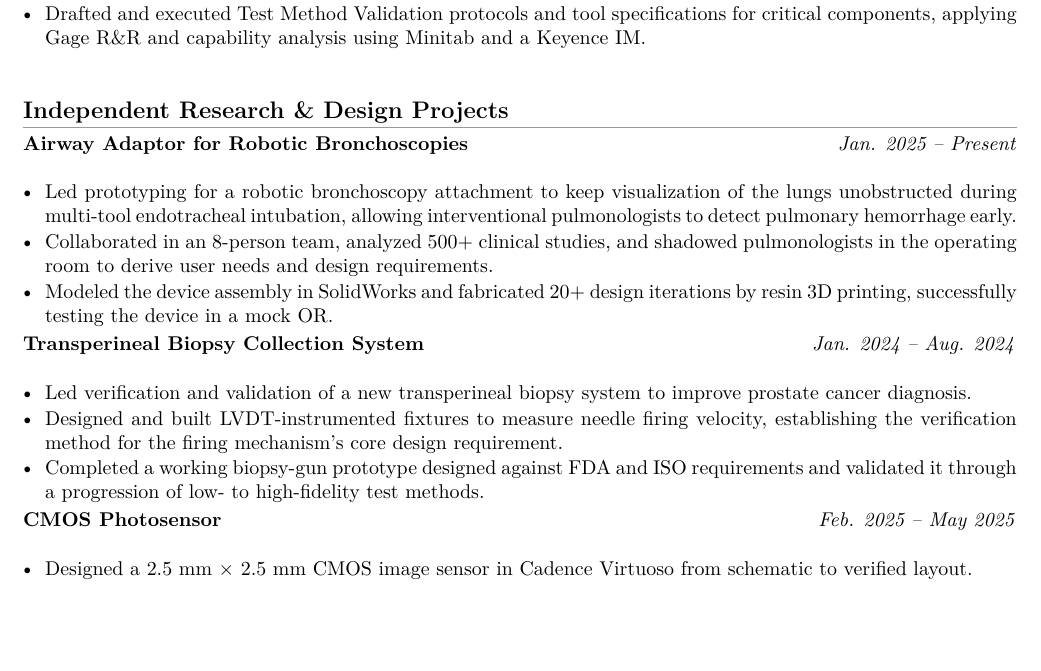
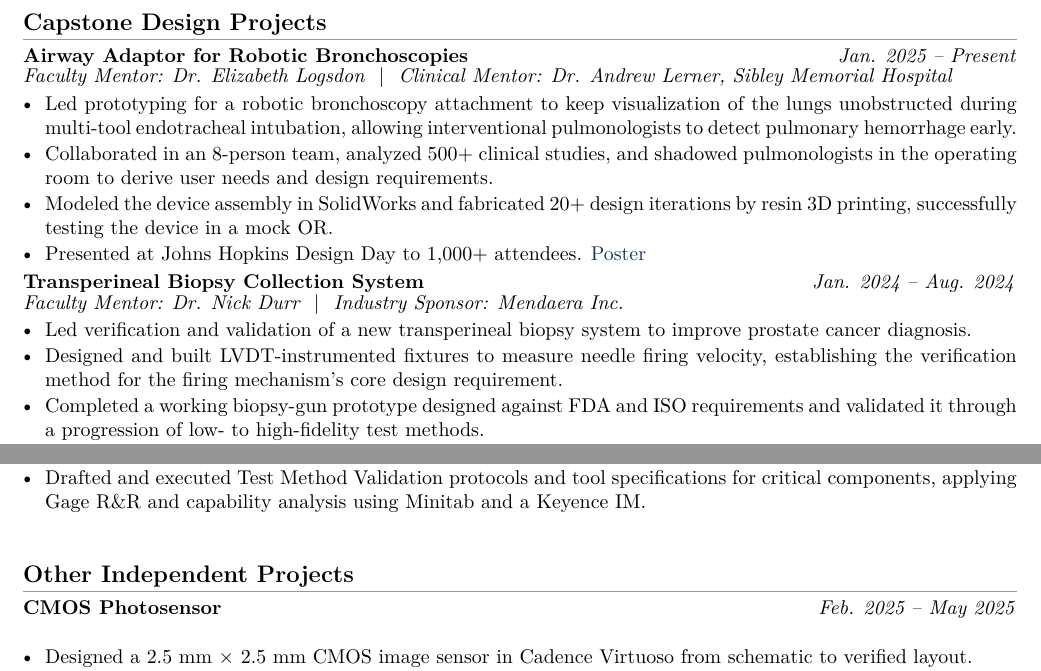
Before and after one commit to Devashree1701/eportfolio, a LaTeX CV (cv/Gupta_Devashree_Academic_CV.tex): part of page 2 of 3 before the commit and two parts of pages 1 and 2 of 3 after it, the two joined at a grey line, cut so that both start at the same text, the shorter picture padded with empty space. Compiled offline with pdfLaTeX.

Commit message:
Restructure academic CV as research CV with capstone projects and posters
Elevate Airway Adaptor and Transperineal Biopsy projects to a new Capstone
Design Projects section, adding mentor/sponsor names and Design Day poster
links to establish legitimacy and impact.

```diff
--- a/cv/Gupta_Devashree_Academic_CV.tex
+++ b/cv/Gupta_Devashree_Academic_CV.tex
@@ -103,6 +103,27 @@ Fourth-year undergraduate studying Biomedical Engineering and Electrical Enginee
 Cumulative GPA: 3.68\\
 \textit{Relevant Coursework:} Control Systems, Nonlinear Dynamics, FPGA Programming, Microfabrication Lab, Biological Models and Simulations, Digital Signal Processing, VLSI, Advanced Electronics Design
 
+% ================= CAPSTONE DESIGN PROJECTS =================
+\section{Capstone Design Projects}
+
+\projhead{Airway Adaptor for Robotic Bronchoscopies}{Jan. 2025 -- Present}
+\textit{Faculty Mentor: Dr. Elizabeth Logsdon \ $\vert$ \ Clinical Mentor: Dr. Andrew Lerner, Sibley Memorial Hospital}
+\begin{itemize}
+  \item Led prototyping for a robotic bronchoscopy attachment to keep visualization of the lungs unobstructed during multi-tool endotracheal intubation, allowing interventional pulmonologists to detect pulmonary hemorrhage early.
+  \item Collaborated in an 8-person team, analyzed 500+ clinical studies, and shadowed pulmonologists in the operating room to derive user needs and design requirements.
+  \item Modeled the device assembly in SolidWorks and fabricated 20+ design iterations by resin 3D printing, successfully testing the device in a mock OR.
+  \item Presented at Johns Hopkins Design Day to 1{,}000+ attendees. \href{https://github.com/Devashree1701/eportfolio/blob/master/cv/posters/Airway_Adaptor_Poster.png}{Poster}
+\end{itemize}
+
+\projhead{Transperineal Biopsy Collection System}{Jan. 2024 -- Aug. 2024}
+\textit{Faculty Mentor: Dr. Nick Durr \ $\vert$ \ Industry Sponsor: Mendaera Inc.}
+\begin{itemize}
+  \item Led verification and validation of a new transperineal biopsy system to improve prostate cancer diagnosis.
+  \item Designed and built LVDT-instrumented fixtures to measure needle firing velocity, establishing the verification method for the firing mechanism's core design requirement.
+  \item Completed a working biopsy-gun prototype designed against FDA and ISO requirements and validated it through a progression of low- to high-fidelity test methods.
+  \item Presented at Johns Hopkins Design Day to 1{,}000+ attendees. \href{https://github.com/Devashree1701/eportfolio/blob/master/cv/posters/Transperineal_Biopsy_Poster.pdf}{Poster}
+\end{itemize}
+
 % ================= RESEARCH EXPERIENCE =================
 \section{Research Experience}
 
@@ -146,21 +167,7 @@ Cumulative GPA: 3.68\\
 \end{itemize}
 
 % ================= PROJECTS =================
-\section{Independent Research \& Design Projects}
-
-\projhead{Airway Adaptor for Robotic Bronchoscopies}{Jan. 2025 -- Present}
-\begin{itemize}
-  \item Led prototyping for a robotic bronchoscopy attachment to keep visualization of the lungs unobstructed during multi-tool endotracheal intubation, allowing interventional pulmonologists to detect pulmonary hemorrhage early.
-  \item Collaborated in an 8-person team, analyzed 500+ clinical studies, and shadowed pulmonologists in the operating room to derive user needs and design requirements.
-  \item Modeled the device assembly in SolidWorks and fabricated 20+ design iterations by resin 3D printing, successfully testing the device in a mock OR.
-\end{itemize}
-
-\projhead{Transperineal Biopsy Collection System}{Jan. 2024 -- Aug. 2024}
-\begin{itemize}
-  \item Led verification and validation of a new transperineal biopsy system to improve prostate cancer diagnosis.
-  \item Designed and built LVDT-instrumented fixtures to measure needle firing velocity, establishing the verification method for the firing mechanism's core design requirement.
-  \item Completed a working biopsy-gun prototype designed against FDA and ISO requirements and validated it through a progression of low- to high-fidelity test methods.
-\end{itemize}
+\section{Other Independent Projects}
 
 \projhead{CMOS Photosensor}{Feb. 2025 -- May 2025}
 \begin{itemize}
```
Also changed, not shown: cv/Gupta_Devashree_Academic_CV.pdf, cv/posters/Airway_Adaptor_Poster.png (added), cv/posters/Transperineal_Biopsy_Poster.pdf (added).
